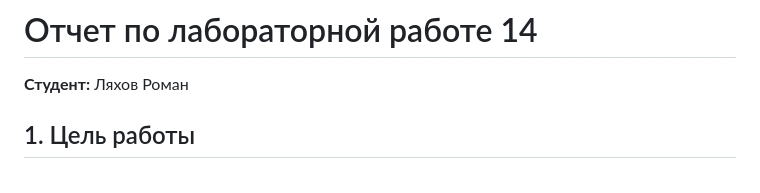
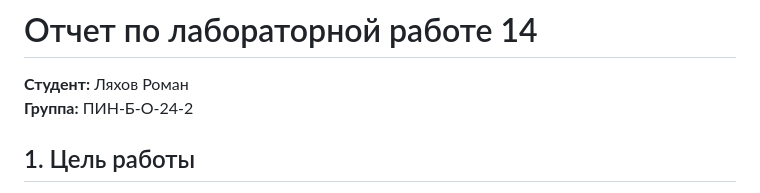
Before and after one commit to Romkey-dev/Lyachov, a Markdown page: lab5/Отчет.md, the part around the change. GitHub-like rendering.

```diff
--- a/lab5/Отчет.md
+++ b/lab5/Отчет.md
@@ -1,6 +1,7 @@
 # Отчет по лабораторной работе 14
 
 **Студент:** Ляхов Роман
+**Группа:** ПИН-Б-О-24-2
 
 ## 1. Цель работы
 
```
